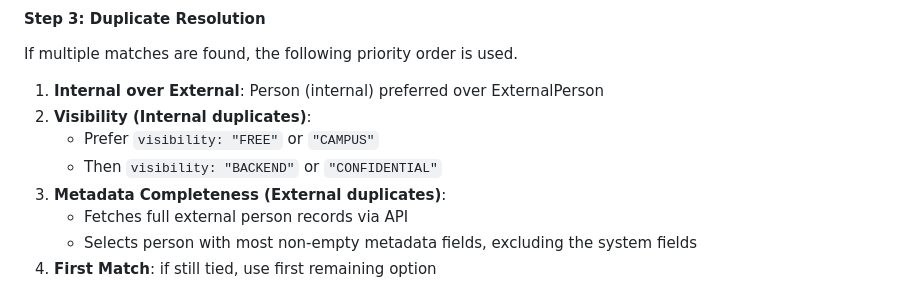
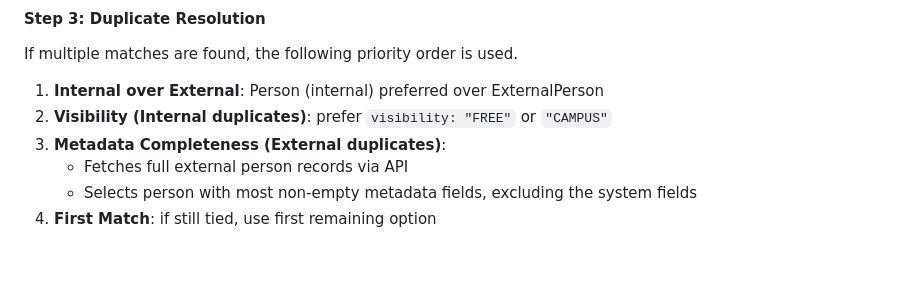
Before and after one commit to universityofgalway-library/dspace-pure-metadata-matching, a Markdown page: README.md, the part around the change. Drawn GitHub-style; blank space fills up the shorter version.

```diff
--- a/README.md
+++ b/README.md
@@ -82,9 +82,7 @@ Searches the Person Mapping JSON for:
 #### Step 3: Duplicate Resolution
 If multiple matches are found, the following priority order is used.
 1. **Internal over External**: Person (internal) preferred over ExternalPerson
-2. **Visibility (Internal duplicates)**:
-   - Prefer `visibility: "FREE"` or `"CAMPUS"`
-   - Then `visibility: "BACKEND"` or `"CONFIDENTIAL"`
+2. **Visibility (Internal duplicates)**: prefer `visibility: "FREE"` or `"CAMPUS"`
 3. **Metadata Completeness (External duplicates)**:
    - Fetches full external person records via API
    - Selects person with most non-empty metadata fields, excluding the system fields
```
